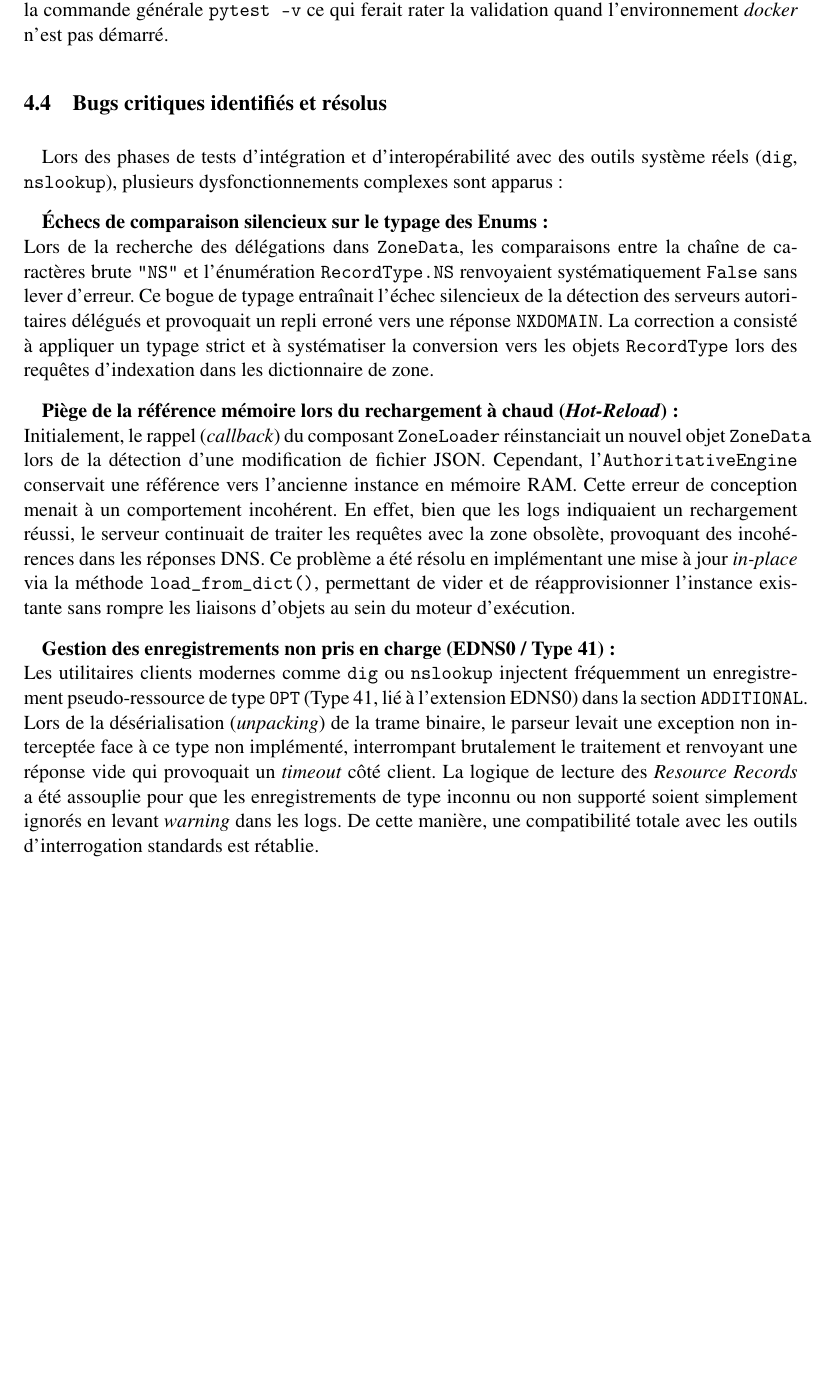
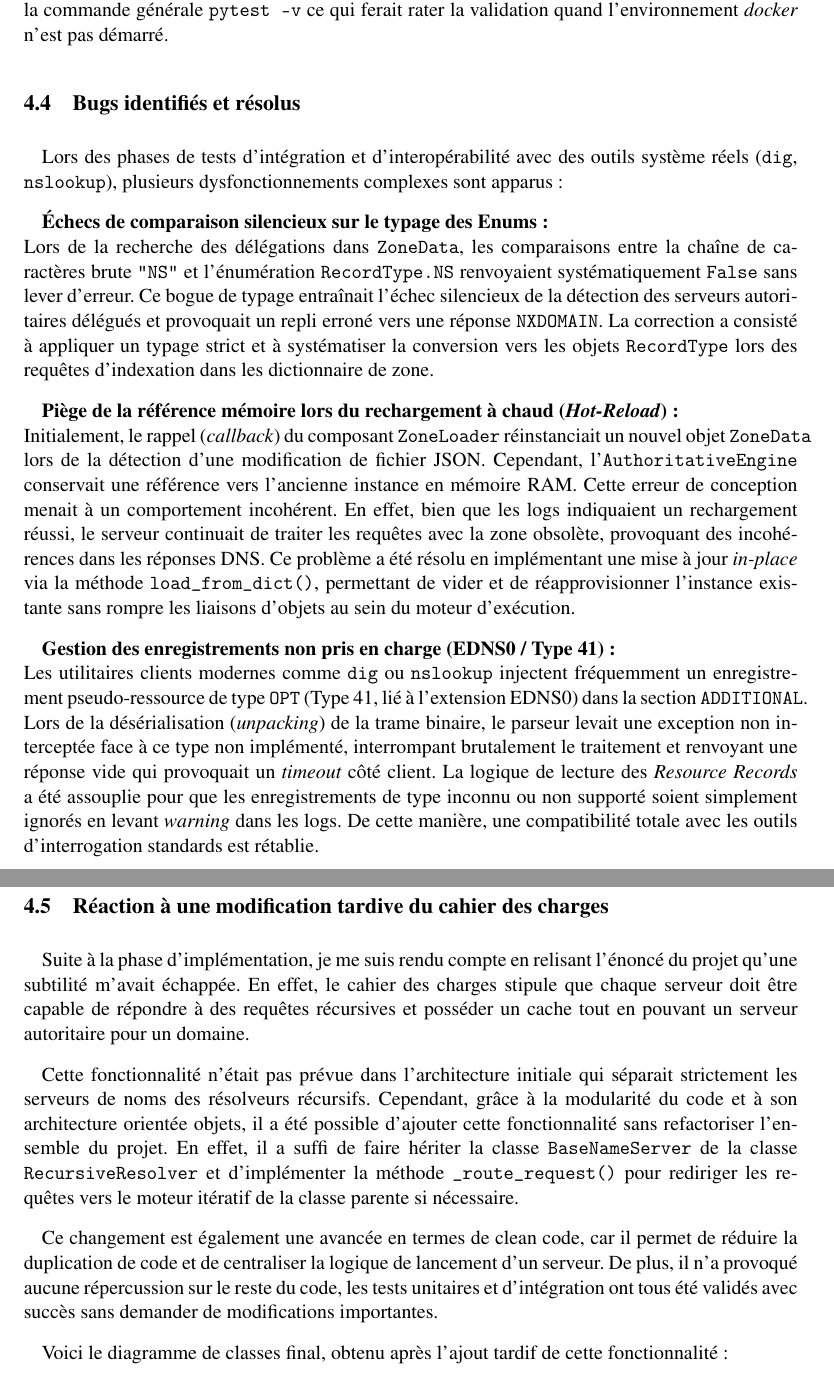
Before and after one commit to StSvedar/padr-DNS, a LaTeX document (doc/report/main.tex, which reads doc/report/chapters/implementation.tex): part of page 31 of 36 before the commit and two parts of pages 31 and 32 of 38 after it, the two joined at a grey line, cut so that both start at the same text, the shorter picture padded with empty space. Compiled offline with pdfLaTeX.

Commit message:
maj rapport apres mixed_mode

```diff
--- a/doc/report/chapters/implementation.tex
+++ b/doc/report/chapters/implementation.tex
@@ -107,7 +107,7 @@ Le fichier \texttt{assert\_commands.py} lit les cas de tests et les lance en uti
 Contrairement aux autres fichiers de test, son nom ne commence pas par "\textit{test}".
 Cela permet d'éviter qu'il soit lancé par la commande générale \texttt{pytest -v} ce qui ferait rater la validation quand l'environnement \textit{docker} n'est pas démarré.
 
-\subsection{Bugs critiques identifiés et résolus}
+\subsection{Bugs identifiés et résolus}
 % TODO: Retour sur les corrections majeures lors du développement.
 % % [À MENTIONNER]: Le bug du typage Enum : Correction des échecs de comparaison silencieux entre String ("NS") et RecordType.NS dans la recherche de délégations de ZoneData.
 % % [À MENTIONNER]: Le piège de la référence mémoire lors du hot-reload : Mise à jour in-place de l'instance ZoneData existante via load_from_dict() au lieu de réinstancier l'objet (ce qui brisait la référence détenue par le moteur AuthoritativeEngine).
@@ -130,3 +130,16 @@ Ce problème a été résolu en implémentant une mise à jour \textit{in-place}
 Les utilitaires clients modernes comme \texttt{dig} ou \texttt{nslookup} injectent fréquemment un enregistrement pseudo-ressource de type \texttt{OPT} (Type 41, lié à l'extension EDNS0) dans la section \texttt{ADDITIONAL}. Lors de la désérialisation (\textit{unpacking}) de la trame binaire, le parseur levait une exception non interceptée face à ce type non implémenté, interrompant brutalement le traitement et renvoyant une réponse vide qui provoquait un \textit{timeout} côté client.
 La logique de lecture des \textit{Resource Records} a été assouplie pour que les enregistrements de type inconnu ou non supporté soient simplement ignorés en levant \textit{warning} dans les logs.
 De cette manière, une compatibilité totale avec les outils d'interrogation standards est rétablie.
+
+\subsection{Réaction à une modification tardive du cahier des charges}
+Suite à la phase d'implémentation, je me suis rendu compte en relisant l'énoncé du projet qu'une subtilité m'avait échappée.
+En effet, le cahier des charges stipule que chaque serveur doit être capable de répondre à des requêtes récursives et posséder un cache tout en pouvant un serveur autoritaire pour un domaine.
+
+Cette fonctionnalité n'était pas prévue dans l'architecture initiale qui séparait strictement les serveurs de noms des résolveurs récursifs.
+Cependant, grâce à la modularité du code et à son architecture orientée objets, il a été possible d'ajouter cette fonctionnalité sans refactoriser l'ensemble du projet.
+En effet, il a suffi de faire hériter la classe \texttt{BaseNameServer} de la classe \texttt{RecursiveResolver} et d'implémenter la méthode \texttt{\_route\_request()} pour rediriger les requêtes vers le moteur itératif de la classe parente si nécessaire.
+
+Ce changement est également une avancée en termes de clean code, car il permet de réduire la duplication de code et de centraliser la logique de lancement d'un serveur.
+De plus, il n'a provoqué aucune répercussion sur le reste du code, les tests unitaires et d'intégration ont tous été validés avec succès sans demander de modifications importantes.
+
+Voici le diagramme de classes final, obtenu après l'ajout tardif de cette fonctionnalité :
@@ -132,0 +150,4 @@ De cette manière, une compatibilité totale avec les outils d'interrogation sta
+    \label{fig:class_refactor}
+\end{figure}
+
+Finalement, cette péripétie a permis de prouver la robustesse de l'architecture du projet et sa capacité à évoluer pour répondre à des exigences supplémentaires sans compromettre la qualité du code existant.
```
Also changed, not shown: doc/report/figures/implementation/class_refactor.png (added), doc/report/chapters/implementation.tex (4 more changed lines), 2 other files.
